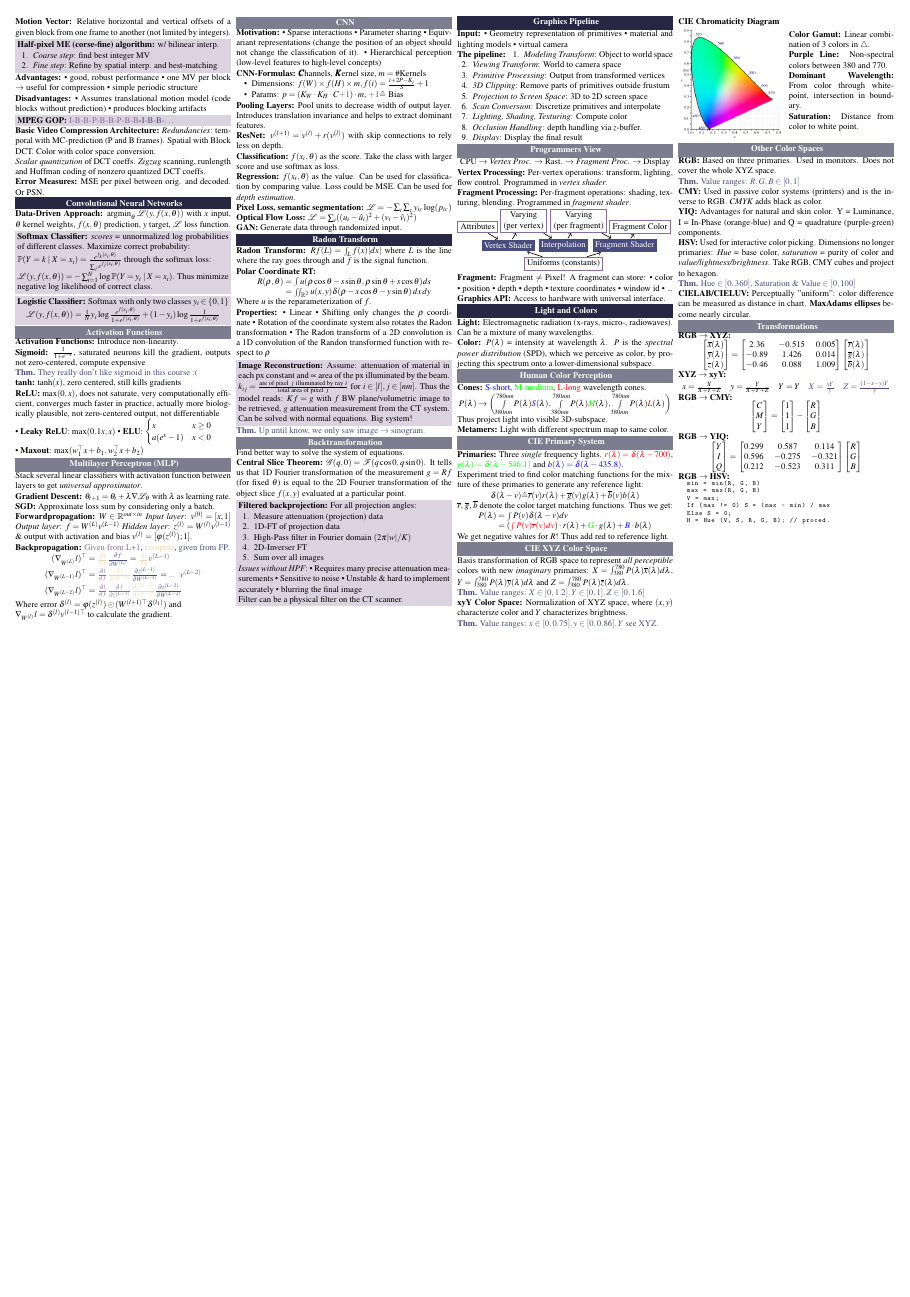
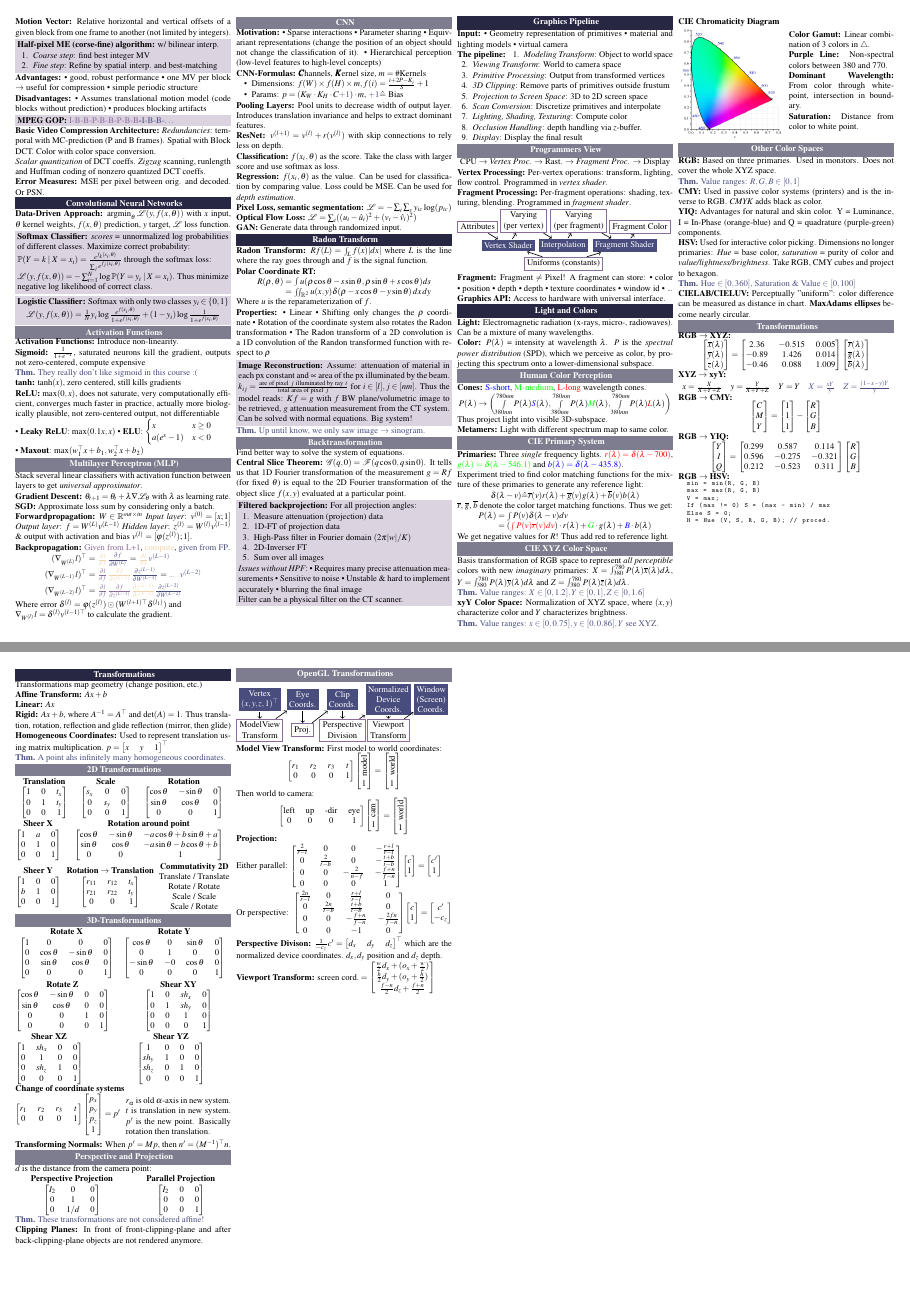
Before and after one commit to ucinereo/ETH-Cheatsheets, a LaTeX document (visual_computing/main.tex, which reads visual_computing/computer_graphics/transforms.tex): page 3 of 4 before the commit and pages 3 and 4 of 5 after it, the two joined at a grey line, the shorter picture padded with empty space. Compiled offline with pdfLaTeX.

Commit message:
[VC] Add transformations (without quaternions)

```diff
--- /dev/null
+++ b/visual_computing/computer_graphics/transforms.tex
@@ -0,0 +1,282 @@
+\section{Transformations}
+
+Transformations map geometry (change position, etc.)
+
+\begin{definition}[Affine Transform]
+  \(Ax + b\)
+\end{definition}
+
+\begin{definition}[Linear]
+  \(Ax\)
+\end{definition}
+
+\begin{definition}[Rigid]
+  \(Ax + b\), where \(A^{-1} = A^\top\) and \(\det(A) = 1\). Thus translation, rotation, reflection and glide reflection (mirror, then glide)
+\end{definition}
+
+\begin{definition}[Homogeneous Coordinates]
+  Used to represent translation using matrix multiplication. \(p = \begin{bmatrix}
+    x & y & 1
+  \end{bmatrix}^\top\)
+\end{definition}
+
+\begin{theorem}
+  A point ahs infinitely many homogeneous coordinates.
+\end{theorem}
+
+\subsection{2D Transformations}
+
+\makecell{
+  \textbf{Translation} \\
+  \(\begin{bmatrix}
+    1 & 0 & t_x \\ 0 & 1 & t_y \\ 0 & 0 & 1
+  \end{bmatrix}\)
+}
+\makecell{
+  \textbf{Scale} \\
+  \(\begin{bmatrix}
+    s_x & 0 & 0 \\ 0 & s_y & 0 \\ 0 & 0 & 1
+  \end{bmatrix}\)
+}
+\makecell{
+  \textbf{Rotation} \\
+  \(\begin{bmatrix}
+    \cos \theta & - \sin \theta & 0 \\ \sin \theta & \cos \theta & 0 \\ 0 & 0 & 1
+  \end{bmatrix}\)
+}
+\makecell{
+  \textbf{Sheer X} \\
+  \(\begin{bmatrix}
+    1 & a & 0 \\ 0 & 1 & 0 \\ 0 & 0 & 1
+  \end{bmatrix}\)
+}
+\makecell {
+  \textbf{Rotation around point} \\
+  \(\begin{bmatrix}
+    \cos \theta & -\sin \theta & -a \cos \theta + b \sin \theta + a \\
+    \sin \theta & \cos \theta & -a \sin \theta - b \cos \theta + b \\
+    0 & 0 & 1
+  \end{bmatrix}\)
+}
+\makecell{
+  \textbf{Sheer Y} \\
+  \(\begin{bmatrix}
+    1 & 0 & 0 \\ b & 1 & 0 \\ 0 & 0 & 1
+  \end{bmatrix}\)
+}
+\makecell{
+  \textbf{Rotation \(\to\) Translation} \\
+  \(\begin{bmatrix}
+    r_{11} & r_{12} & t_x \\ r_{21} & r_{22} & t_y \\ 0 & 0 & 1
+  \end{bmatrix}\)
+}
+\makecell{
+  \textbf{Commutativity 2D} \\
+  Translate / Translate \\
+  Rotate / Rotate \\
+  Scale / Scale \\
+  Scale / Rotate \\
+}
+
+\subsection{3D-Transformations}
+\makecell{
+  \textbf{Rotate X} \\
+  \(\begin{bmatrix}
+    1 & 0 & 0 & 0 \\
+    0 & \cos \theta & - \sin \theta & 0 \\
+    0 & \sin \theta & \cos \theta & 0 \\
+    0 & 0 & 0 & 1
+  \end{bmatrix}\)
+}
+\makecell{
+  \textbf{Rotate Y} \\
+  \(\begin{bmatrix}
+    \cos \theta & 0 & \sin \theta & 0 \\
+    0 & 1 & 0 & 0 \\
+    - \sin \theta & -0 & \cos \theta & 0 \\
+    0 & 0 & 0 & 1
+  \end{bmatrix}\)
+}
+\makecell{
+  \textbf{Rotate Z} \\
+  \(\begin{bmatrix}
+    \cos \theta & - \sin \theta & 0 & 0 \\
+    \sin \theta & \cos \theta & 0 & 0 \\
+    0 & 0 & 1 & 0 \\
+    0 & 0 & 0 & 1
+  \end{bmatrix}\)
+}
+\makecell{
+  \textbf{Shear XY} \\
+  \(\begin{bmatrix}
+    1 & 0 & sh_x & 0 \\
+    0 & 1 & sh_y & 0 \\
+    0 & 0 & 1 & 0 \\
+    0 & 0 & 0 & 1
+  \end{bmatrix}\)
+}
+\makecell{
+  \textbf{Shear XZ} \\
+  \(\begin{bmatrix}
+    1 & sh_x & 0 & 0 \\
+    0 & 1 & 0 & 0 \\
+    0 & sh_z & 1 & 0 \\
+    0 & 0 & 0 & 1
+  \end{bmatrix}\)
+}
+\makecell{
+  \textbf{Shear YZ} \\
+  \(\begin{bmatrix}
+    1 & 0 & 0 & 0 \\
+    sh_y & 1 & 0 & 0 \\
+    sh_z & 0 & 1 & 0 \\
+    0 & 0 & 0 & 1
+  \end{bmatrix}\)
+}
+
+\textbf{Change of coordinate systems}
+\vspace{-10pt}
+\begin{multicols}{2}
+  \(\begin{bmatrix}
+    r_1 & r_2 & r_3 & t \\
+    0 & 0 & 0 & 1
+  \end{bmatrix} \begin{bmatrix}
+    p_x \\ p_y \\ p_z \\ 1
+  \end{bmatrix} = p'\)
+
+  \(r_\alpha\) is old \(\alpha\)-axis in new system.
+  \(t\) is translation in new system.
+  \(p'\) is the new point.
+  Basically rotation then translation.
+\end{multicols}
+
+\vspace{-10pt}
+\begin{definition}[Transforming Normals]
+  When \(p' = Mp\), then \(n' = (M^{-1})^\top n\).
+\end{definition}
+
+\subsection{Perspective and Projection}
+\(d\) is the distance from the camera point:
+
+\makecell{
+  \textbf{Perspective Projection} \\
+  \(\begin{bmatrix}
+    I_{2} & 0 & 0 \\
+    0 & 1 & 0 \\
+    0 & 1/d & 0
+  \end{bmatrix}\)
+}
+\makecell{
+  \textbf{Parallel Projection} \\
+  \(\begin{bmatrix}
+    I_{2} & 0 & 0 \\
+    0 & 0 & 0 \\
+    0 & 0 & 1
+  \end{bmatrix}\)
+}
+
+\begin{theorem}
+  These transformations are not considered affine!
+\end{theorem}
+
+\begin{definition}[Clipping Planes]
+  In front of front-clipping-plane and after back-clipping-plane objects are not rendered anymore.
+\end{definition}
+
+\pagebreak
+\subsection{OpenGL Transformations}
+
+\begin{tikzpicture}[
+	node distance = 1cm, on grid,
+	mvertex/.style = {draw, rectangle, align=center, draw=H2, color=white, fill=H3, thick},
+	vertex/.style = {draw, rectangle, align=center, draw=H1, thick},
+  every edge/.style={draw, ->, auto, semithick}
+]
+  % Define vertices
+  \node[mvertex] at (0, 0) (vertex) {Vertex \\ \((x, y, z, 1)^\top\)};
+  \node[mvertex] at (1.4, 0) (ec) {Eye \\ Coords.};
+  \node[mvertex] at (2.7, 0) (cc) {Clip \\ Coords.};
+  \node[mvertex] at (4.2, 0) (ndc) {Normalized \\ Device \\ Coords.};
+  \node[mvertex] at (5.6, 0) (wsc) {Window \\ (Screen) \\ Coords.};
+  \node[vertex] at (0, -1) (mvt) {ModelView \\ Transform};
+  \node[vertex] at (1.4, -1) (proj) {Proj.};
+  \node[vertex] at (2.7, -1) (pd) {Perspective \\ Division};
+  \node[vertex] at (4.2, -1) (vt) {Viewport \\ Transform};
+
+  % Edges
+  \draw (vertex) edge (mvt);
+  \draw (mvt) edge (ec);
+  \draw (ec) edge (proj);
+  \draw (proj) edge (cc);
+  \draw (cc) edge (pd);
+  \draw (pd) edge (ndc);
+  \draw (ndc) edge (vt);
+  \draw (vt) edge (wsc);
+\end{tikzpicture}
+
+\begin{definition}[Model View Transform]
+  First model to world coordinates:
+  \begin{center}
+    \(\begin{bmatrix}
+      r_1 & r_2 & r_3 & t \\ 0 & 0 & 0 & 1
+    \end{bmatrix} \begin{bmatrix}
+      \rotatebox{90}{model } \\ 1
+    \end{bmatrix}  = \begin{bmatrix}
+      \rotatebox{90}{world } \\ 1
+    \end{bmatrix}\)
+  \end{center}
+  Then world to camera:
+
+  \begin{center}
+    \(\begin{bmatrix}
+      \text{left} & \text{up} & \text{-dir} & \text{eye} \\ 0 & 0 & 0 & 1
+    \end{bmatrix} \begin{bmatrix}
+      \rotatebox{90}{cam } \\ 1
+    \end{bmatrix} = \begin{bmatrix}
+      \rotatebox{90}{world } \\ 1
+    \end{bmatrix}\)
+  \end{center}
+\end{definition}
+
+\begin{definition}[Projection]
+  \ \\
+  Either parallel:
+  \(\begin{bmatrix}
+    \frac{2}{r -l} & 0 & 0 & - \frac{r + l}{r - l} \\
+    0 & \frac{2}{t - b} & 0 & - \frac{t + b}{t - b} \\
+    0 & 0 & - \frac{2}{n - f} & - \frac{f + n}{f - n} \\
+    0 & 0 & 0 & 1
+  \end{bmatrix} \begin{bmatrix}
+    c \\ 1
+  \end{bmatrix} = \begin{bmatrix}
+    c' \\ 1
+  \end{bmatrix}\)
+
+  Or perspective:
+  \
+  \(\begin{bmatrix}
+    \frac{2n}{r - l} & 0 & \frac{r + l}{r - l} & 0 \\
+    0 & \frac{2n}{t - b} & \frac{t + b}{t - b} & 0 \\
+    0 & 0 & - \frac{f + n}{f - n} & - \frac{2 f n}{f - n} \\
+    0 & 0 & -1 & 0
+  \end{bmatrix} \begin{bmatrix}
+    c \\ 1
+  \end{bmatrix} = \begin{bmatrix}
+    c' \\ -c_z
+  \end{bmatrix}\)
+\end{definition}
+
+\begin{definition}[Perspective Divison]
+  \(\frac{1}{- c_z}c' = \begin{bmatrix}
+      d_x & d_y & d_z
+  \end{bmatrix}^\top\)
+  which are the normalized device coordinates. \(d_x, d_y\) position and \(d_z\) depth.
+\end{definition}
+
+\begin{definition}[Viewport Transform]
+  \(\text{screen cord.} = \begin{bmatrix}
+    \frac{w}{2}d_x + (o_x  + \frac{w}{2}) \\
+    \frac{h}{2}d_y + (o_y + \frac{h}{2}) \\
+    \frac{f - n}{2}d_z + \frac{f + n}{2}
+  \end{bmatrix}\)
+\end{definition}
--- a/visual_computing/main.tex
+++ b/visual_computing/main.tex
@@ -24,6 +24,7 @@
 
 % Tables
 \usepackage{tabularx} % tabularx since the width should be handled automatically
+\usepackage{makecell}
 
 % Graphics
 \usepackage{graphics}
```
Also changed, not shown: visual_computing/main.tex (4 more changed lines).
